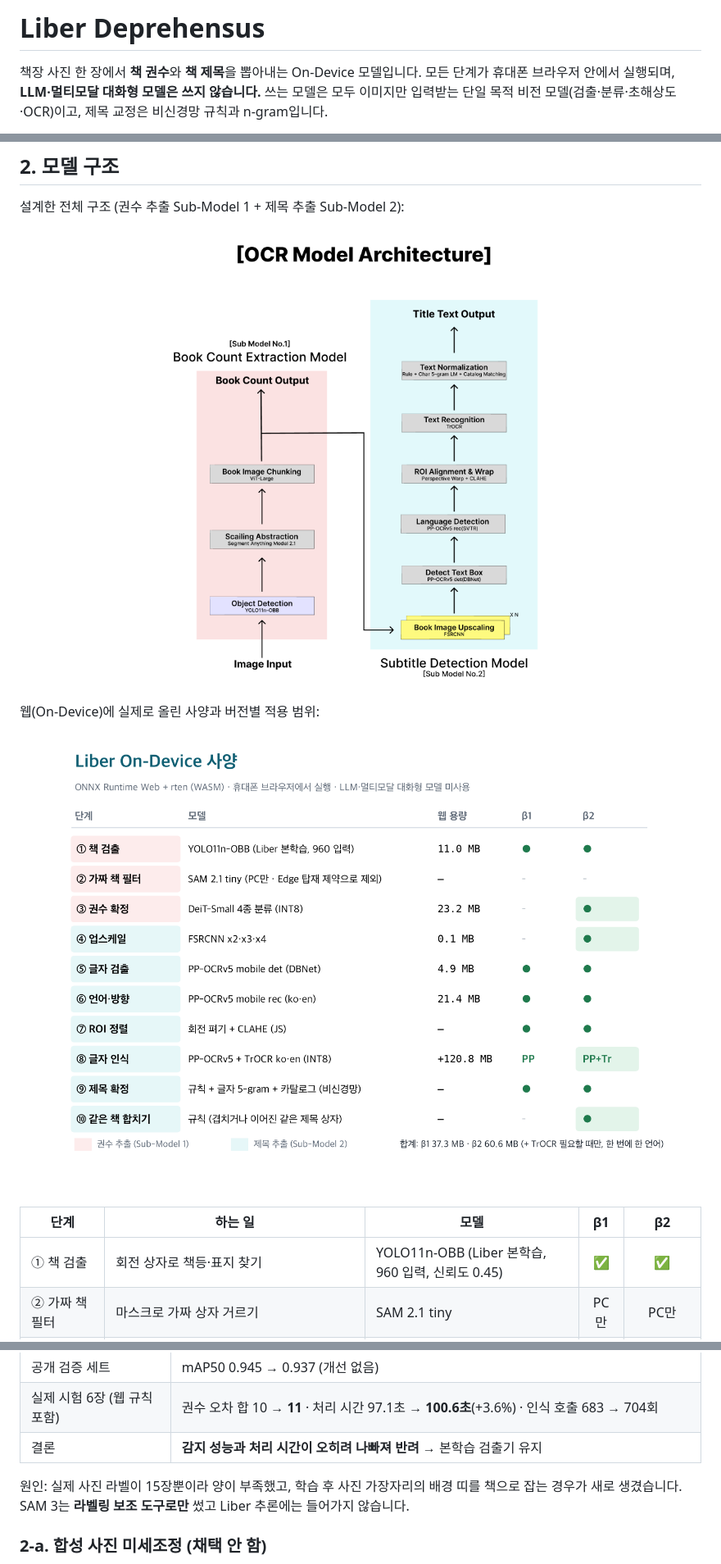
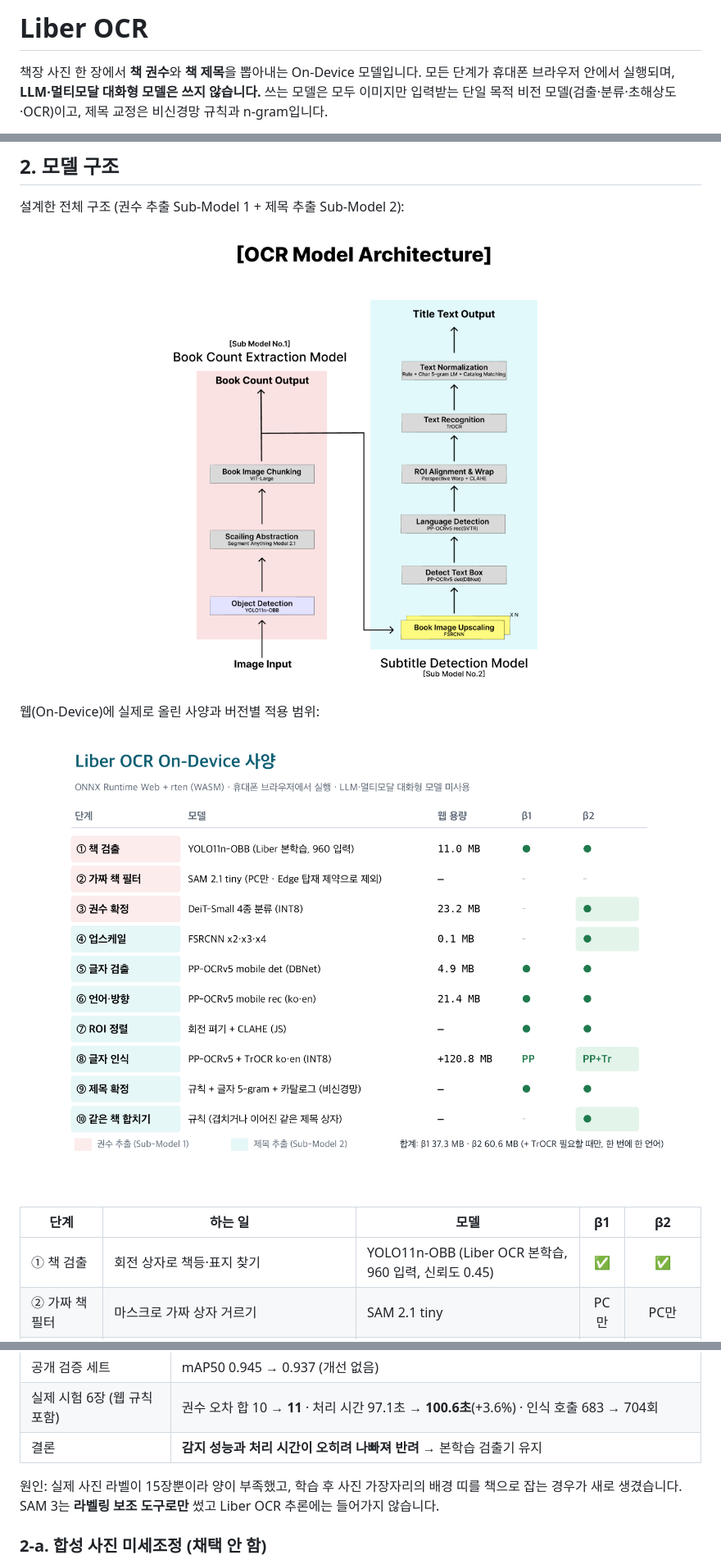
Before and after one commit to skytinstone/shelf-ocr-ondevice, a Markdown page: liber_deprehensus/README.md, 3 parts joined by grey strips. Shown at 82% size. Rendered like a GitHub page; pictures changed too: liber_deprehensus/assets/liber_spec.png.

```diff
--- a/liber_deprehensus/README.md
+++ b/liber_deprehensus/README.md
@@ -1,4 +1,4 @@
-# Liber Deprehensus
+# Liber OCR
 
 책장 사진 한 장에서 **책 권수**와 **책 제목**을 뽑아내는 On-Device 모델입니다.
 모든 단계가 휴대폰 브라우저 안에서 실행되며, **LLM·멀티모달 대화형 모델은 쓰지 않습니다.**
@@ -33,7 +33,7 @@
 
 | 단계 | 하는 일 | 모델 | β1 | β2 |
 |---|---|---|:-:|:-:|
-| ① 책 검출 | 회전 상자로 책등·표지 찾기 | YOLO11n-OBB (Liber 본학습, 960 입력, 신뢰도 0.45) | ✅ | ✅ |
+| ① 책 검출 | 회전 상자로 책등·표지 찾기 | YOLO11n-OBB (Liber OCR 본학습, 960 입력, 신뢰도 0.45) | ✅ | ✅ |
 | ② 가짜 책 필터 | 마스크로 가짜 상자 거르기 | SAM 2.1 tiny | PC만 | PC만 |
 | ③ 권수 확정 | book / not_book / partial / multiple 판정 → 나누기·합치기·버리기 | DeiT-Small (PC는 ViT-Large) | – | ✅ |
 | ④ 업스케일 | 폭이 좁은 책등만 2~4배 | FSRCNN | – | ✅ |
@@ -142,7 +142,7 @@
 | 실제 시험 6장 (웹 규칙 포함) | 권수 오차 합 10 → **11** · 처리 시간 97.1초 → **100.6초**(+3.6%) · 인식 호출 683 → 704회 |
 | 결론 | **감지 성능과 처리 시간이 오히려 나빠져 반려** → 본학습 검출기 유지 |
 
-원인: 실제 사진 라벨이 15장뿐이라 양이 부족했고, 학습 후 사진 가장자리의 배경 띠를 책으로 잡는 경우가 새로 생겼습니다. SAM 3는 **라벨링 보조 도구로만** 썼고 Liber 추론에는 들어가지 않습니다.
+원인: 실제 사진 라벨이 15장뿐이라 양이 부족했고, 학습 후 사진 가장자리의 배경 띠를 책으로 잡는 경우가 새로 생겼습니다. SAM 3는 **라벨링 보조 도구로만** 썼고 Liber OCR 추론에는 들어가지 않습니다.
 
 ### 2-a. 합성 사진 미세조정 (채택 안 함)
 
```
Also changed, not shown: other parts of liber_deprehensus/README.md (+2 -2 lines), README.md (+7 -7 lines), 1 other file.
